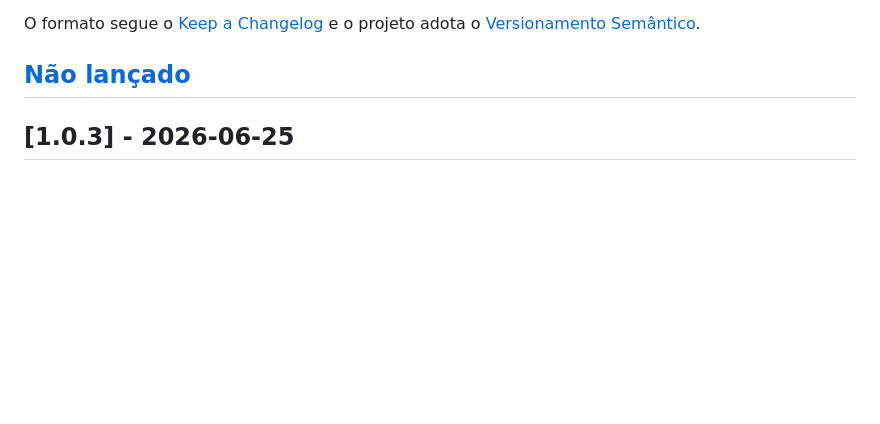
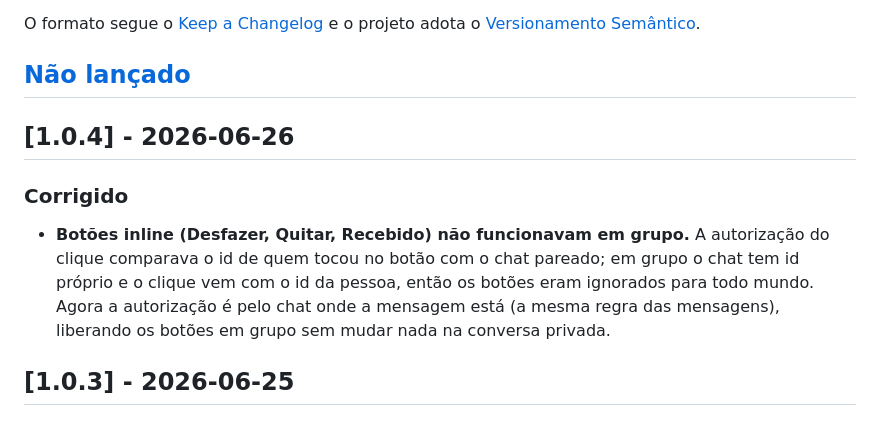
Before and after one commit to jpbarbosa44/Prisma, a Markdown page: CHANGELOG.md, the part around the change. GitHub-like rendering; blank space fills up the shorter version.

Commit message:
Release 1.0.4
Co-Authored-By: Claude Opus 4.8 <noreply@anthropic.com>

```diff
--- a/CHANGELOG.md
+++ b/CHANGELOG.md
@@ -6,6 +6,16 @@ O formato segue o [Keep a Changelog](https://keepachangelog.com/pt-BR/1.1.0/)
 e o projeto adota o [Versionamento Semântico](https://semver.org/lang/pt-BR/).
 
 ## [Não lançado]
+
+## [1.0.4] - 2026-06-26
+
+### Corrigido
+- **Botões inline (Desfazer, Quitar, Recebido) não funcionavam em grupo.** A
+  autorização do clique comparava o id de quem tocou no botão com o chat pareado;
+  em grupo o chat tem id próprio e o clique vem com o id da pessoa, então os
+  botões eram ignorados para todo mundo. Agora a autorização é pelo chat onde a
+  mensagem está (a mesma regra das mensagens), liberando os botões em grupo sem
+  mudar nada na conversa privada.
 
 ## [1.0.3] - 2026-06-25
 
```
